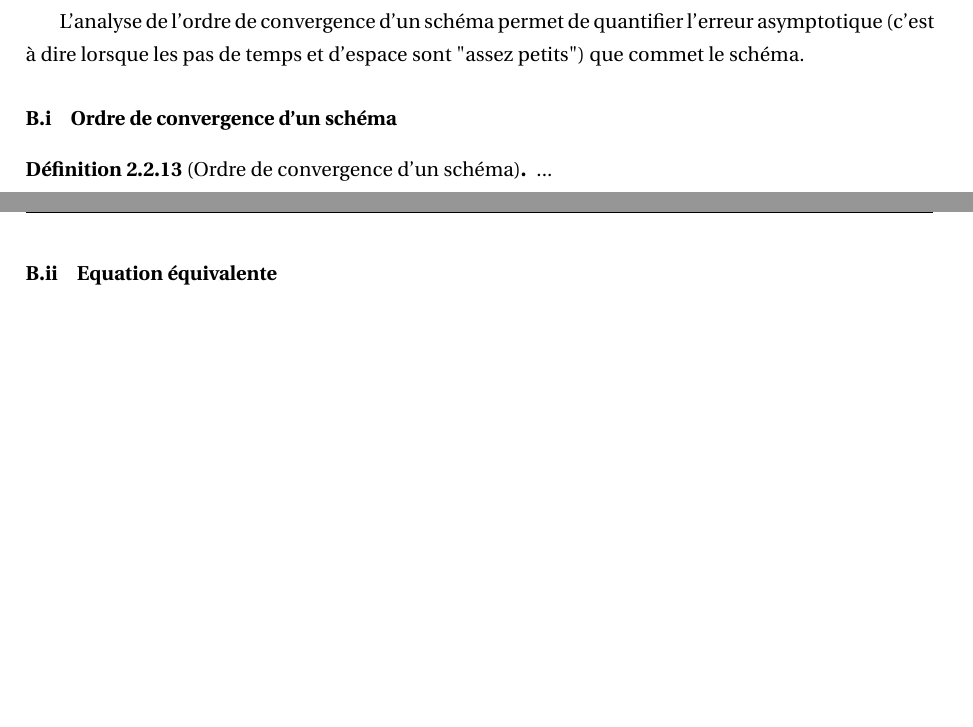
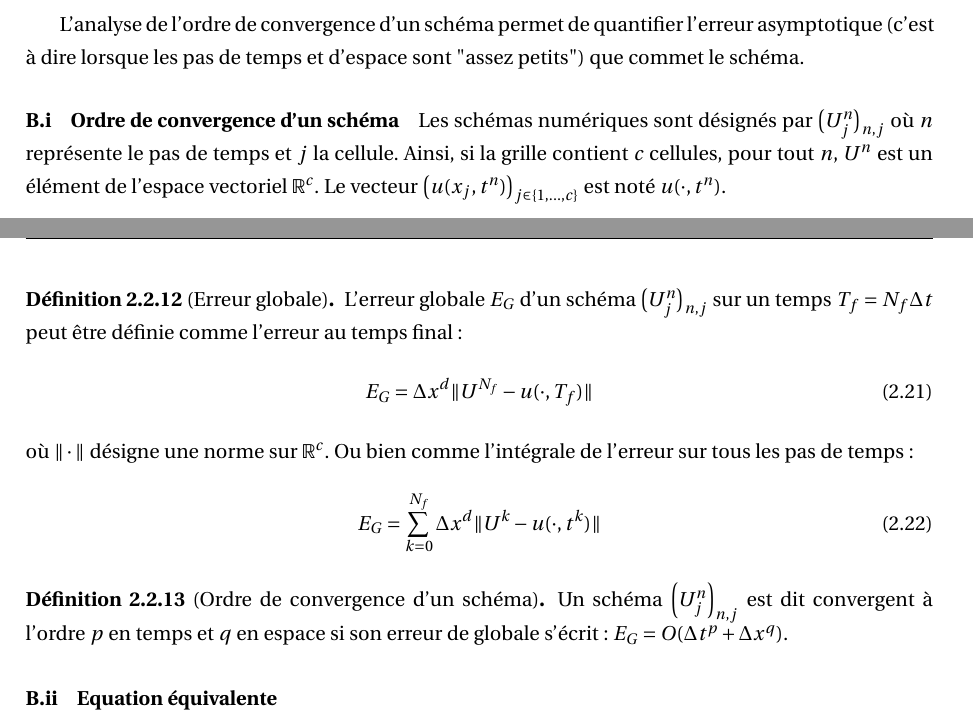
Before and after one commit to Ocelot-Pale/rapport_PFE, a LaTeX thesis (main.tex, which reads chapitres/3_travail/2_technique/1_edp.tex): two parts of pages 22 and 23 of 50 before the commit and two parts of pages 22 and 23 of 51 after it, joined at a grey line, cut so that both start at the same text, the shorter picture padded with empty space. Compiled offline with pdfLaTeX.

Commit message:
revision simu EDPs

```diff
--- a/chapitres/3_travail/2_technique/1_edp.tex
+++ b/chapitres/3_travail/2_technique/1_edp.tex
@@ -76,10 +75,27 @@
         L'analyse de l'ordre de convergence d'un schéma permet de quantifier l'erreur asymptotique
         (c'est à dire lorsque les pas de temps et d'espace sont "assez petits") que commet le schéma.
         \paragraph{Ordre de convergence d'un schéma}
+        Les schémas numériques sont désignés par $\bigl(U^n_j\bigr)_{n,j}$ où $n$ représente le pas de temps
+        et $j$ la cellule. Ainsi, si la grille contient $c$ cellules,
+        pour tout $n$, $U^n$ est un élément de l'espace vectoriel $\mathbb{R}^c$.
+        Le vecteur $\bigl(u(x_j,t^n)\bigr)_{j \in \{1,\ldots,c\}}$ est noté $u(\cdot,t^n)$.
+
+        \begin{definition}[Erreur globale]
+        L'erreur globale $E_G$ d'un schéma $\bigl(U^n_j\bigr)_{n,j}$ sur un temps $T_f = N_f \Delta t$ peut être définie comme l'erreur au temps final :
+        \begin{align}
+        E_G = \Delta x^d \Vert U^{N_f} - u(\cdot , T_f) \Vert
+        \end{align}
+        où $\Vert \cdot \Vert$ désigne une norme sur $\mathbb{R}^c$.
+        Ou bien comme l'intégrale de l'erreur sur tous les pas de temps :
+        \begin{align}
+        E_G = \sum_{k=0}^{N_f}\Delta x^d \Vert U^{k} - u(\cdot , t^k) \Vert
+        \end{align}
+        \end{definition}
         \begin{definition}[Ordre de convergence d'un schéma]
-            ...
+            Un schéma $\Bigl(U^n_j\Bigr)_{n,j}$ est dit convergent à l'ordre $p$ en temps et $q$ en espace si
+            son erreur de globale s'écrit: $E_G = O(\Delta t^{p} + \Delta x^{q})$.
         \end{definition}
-        \paragraph{Equation équivalente}
+        \paragraph{Equation équivalente}\label{par:eq_equiv}
         \begin{definition}[Équation équivalente]
         L'équation équivalente d'un schéma est l'EDP dont la solution satisfait le schéma.
         Elle est calculée par des développements de Taylor en temps et en espace.
```
Also changed, not shown: word_history.csv (+1 -0 lines), main.pdf, word_evolution.png, chapitres/3_travail/2_technique/1_edp.tex (11 more changed lines).
